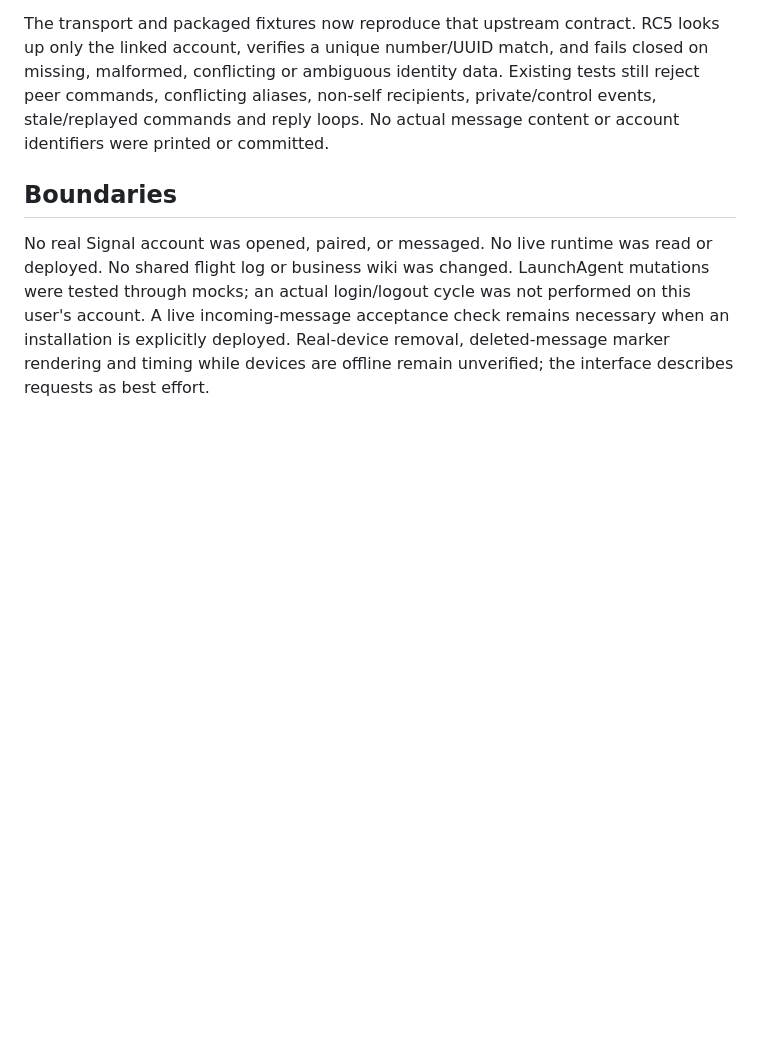
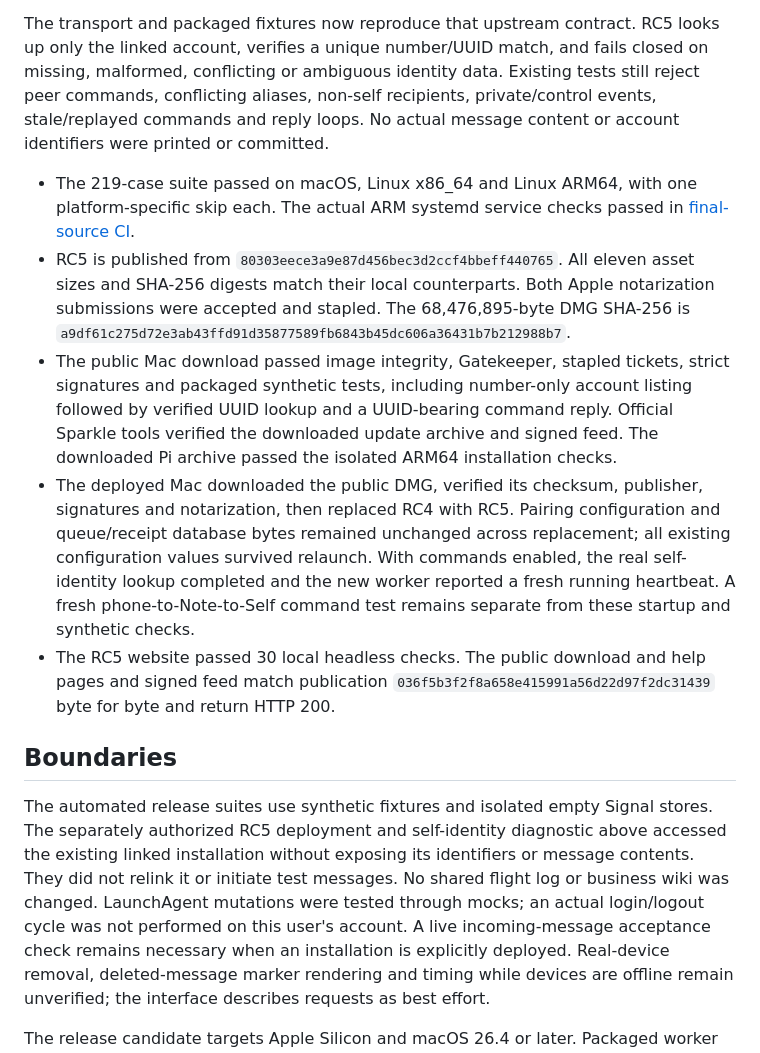
Before and after one commit to moey823/decrumb, a Markdown page: docs/VALIDATION.md, the part around the change. GitHub-like rendering; blank space fills up the shorter version.

Commit message:
Record verified RC5 publication and command identity deployment

```diff
--- a/docs/VALIDATION.md
+++ b/docs/VALIDATION.md
@@ -193,10 +193,37 @@ Existing tests still reject peer commands, conflicting aliases, non-self
 recipients, private/control events, stale/replayed commands and reply loops.
 No actual message content or account identifiers were printed or committed.
 
+- The 219-case suite passed on macOS, Linux x86_64 and Linux ARM64, with one
+  platform-specific skip each. The actual ARM systemd service checks passed in
+  [final-source CI](https://github.com/moey823/decrumb/actions/runs/35552431025).
+- RC5 is published from `80303eece3a9e87d456bec3d2ccf4bbeff440765`.
+  All eleven asset sizes and SHA-256 digests match their local counterparts.
+  Both Apple notarization submissions were accepted and stapled. The
+  68,476,895-byte DMG SHA-256 is
+  `a9df61c275d72e3ab43ffd91d35877589fb6843b45dc606a36431b7b212988b7`.
+- The public Mac download passed image integrity, Gatekeeper, stapled tickets,
+  strict signatures and packaged synthetic tests, including number-only account
+  listing followed by verified UUID lookup and a UUID-bearing command reply.
+  Official Sparkle tools verified the downloaded update archive and signed feed.
+  The downloaded Pi archive passed the isolated ARM64 installation checks.
+- The deployed Mac downloaded the public DMG, verified its checksum, publisher,
+  signatures and notarization, then replaced RC4 with RC5. Pairing configuration
+  and queue/receipt database bytes remained unchanged across replacement; all
+  existing configuration values survived relaunch. With commands enabled, the
+  real self-identity lookup completed and the new worker reported a fresh running
+  heartbeat. A fresh phone-to-Note-to-Self command test remains separate from
+  these startup and synthetic checks.
+- The RC5 website passed 30 local headless checks. The public download and help
+  pages and signed feed match publication `036f5b3f2f8a658e415991a56d22d97f2dc31439`
+  byte for byte and return HTTP 200.
+
 ## Boundaries
 
-No real Signal account was opened, paired, or messaged. No live runtime was read
-or deployed. No shared flight log or business wiki was changed.
+The automated release suites use synthetic fixtures and isolated empty Signal
+stores. The separately authorized RC5 deployment and self-identity diagnostic
+above accessed the existing linked installation without exposing its identifiers
+or message contents. They did not relink it or initiate test messages.
+No shared flight log or business wiki was changed.
 LaunchAgent mutations were tested through mocks; an actual login/logout cycle was
 not performed on this user's account. A live incoming-message acceptance check
 remains necessary when an installation is explicitly deployed.
```
Also changed, not shown: docs/DISTRIBUTION.md (+5 -0 lines), docs/V1-READINESS.md (+4 -4 lines).
